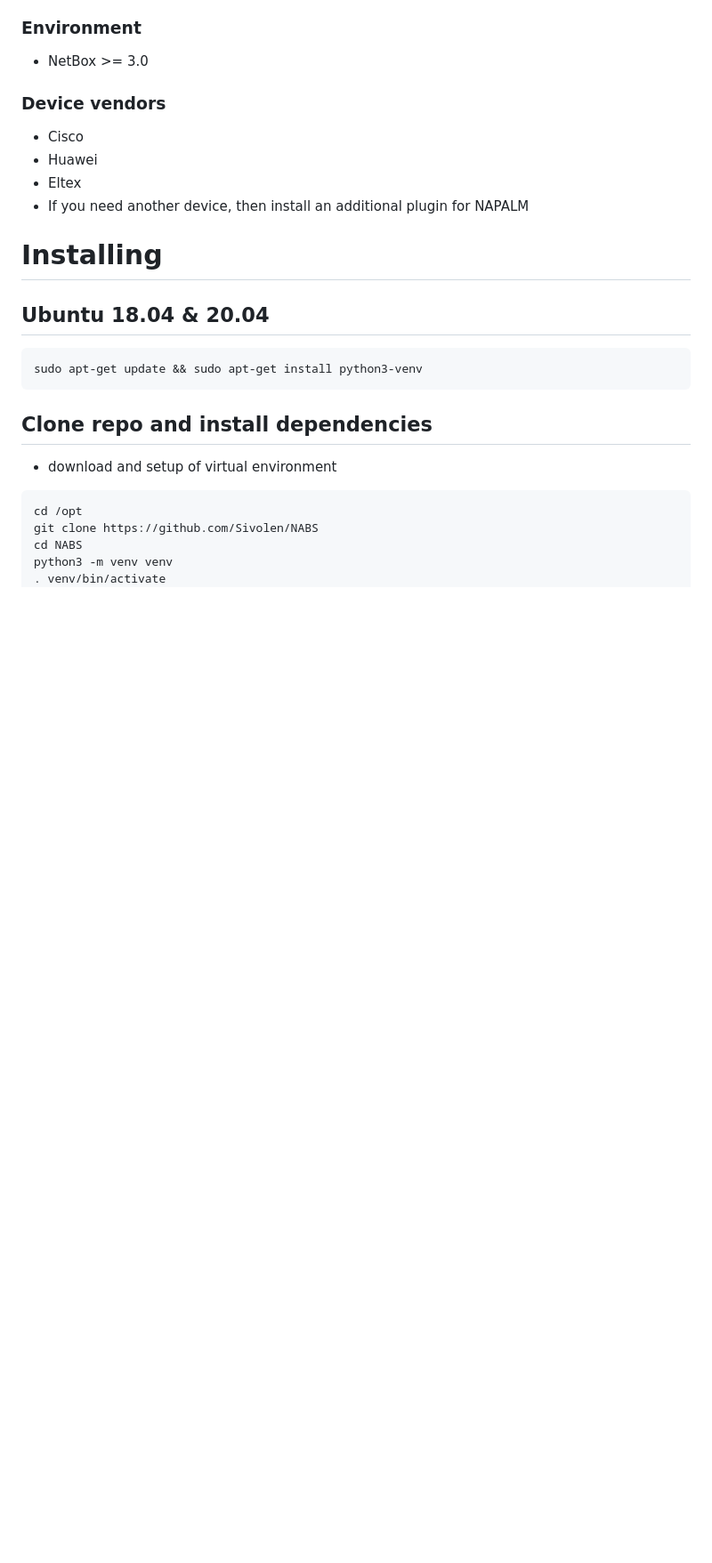
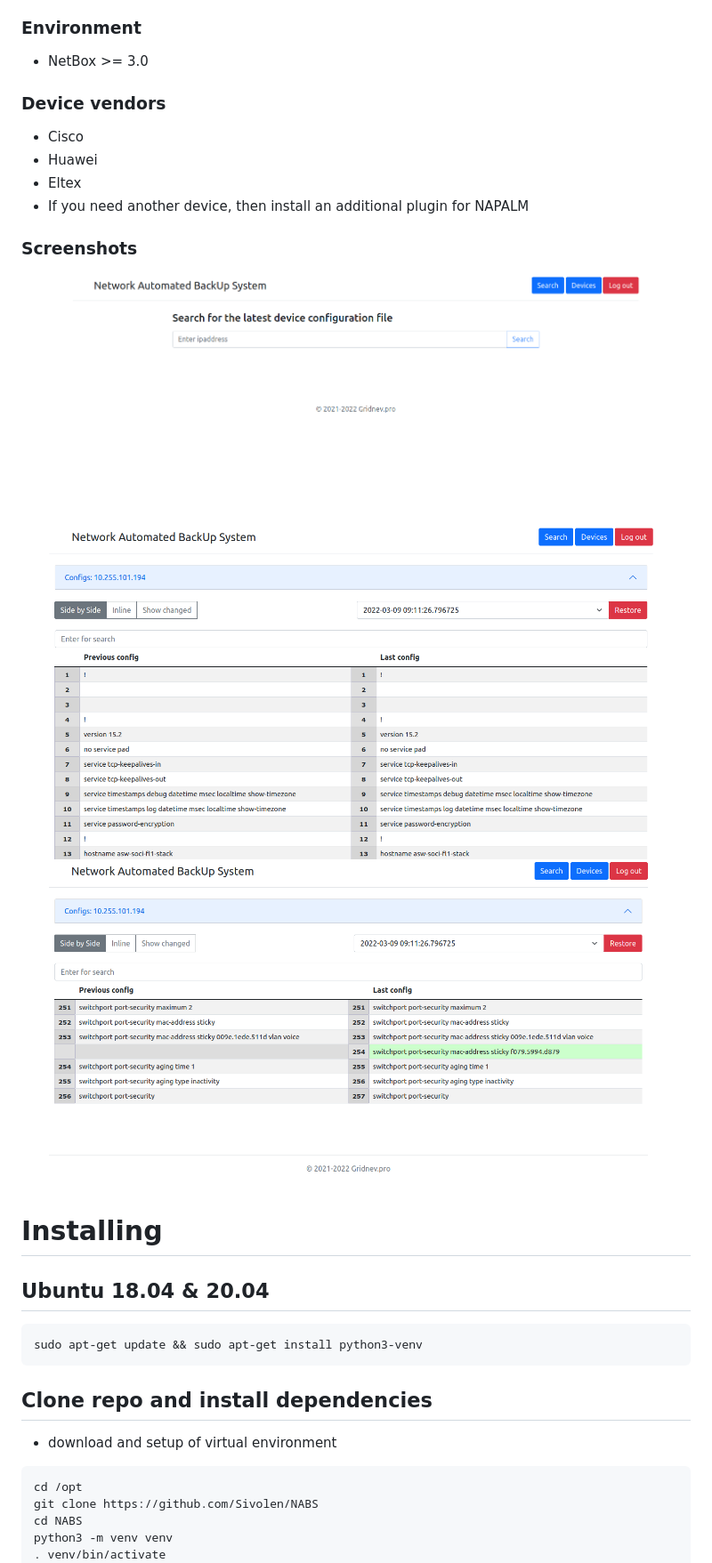
Before and after one commit to Sivolen/NABS, a Markdown page: README.md, the part around the change printed below. Shown: that part at 89% size. Rendered like a GitHub page; pictures changed too: screenshots/diff_page.png (added), screenshots/diff_page_context_compare.png (added), screenshots/search_page.png (added); blank space fills up the shorter version.

Commit message:
Added screenshots

```diff
--- a/README.md
+++ b/README.md
@@ -35,6 +35,11 @@ nornir_netbox plugin.
 * Eltex
 * If you need another device, then install an additional plugin for NAPALM
 
+### Screenshots
+![Screenshot of Search page](screenshots/search_page.png "Search page")
+![Screenshot of Diff page](screenshots/diff_page.png "Diff page")
+![Screenshot of Diff page context compare](screenshots/diff_page_context_compare.png "Diff page context compare")
+
 # Installing
 
 ## Ubuntu 18.04 & 20.04
```
Also changed, not shown: other parts of README.md (+3 -3 lines).
